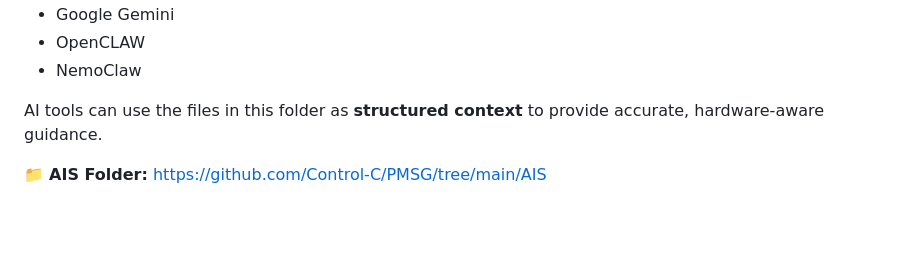
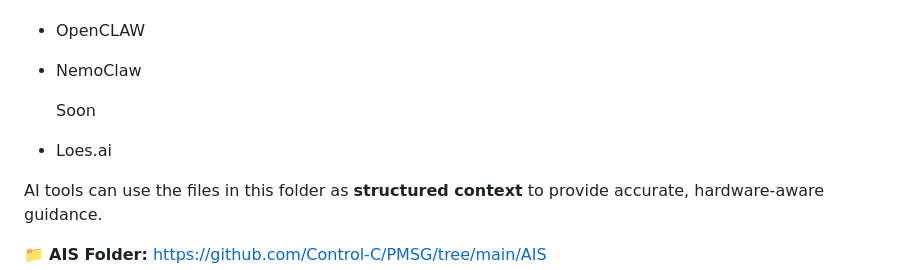
Before and after one commit to Control-C/PMSG, a Markdown page: AIS/README.md, the part around the change. Drawn GitHub-style; blank space fills up the shorter version.

Commit message:
Update README with upcoming AI tools
Added 'Soon' and 'Loes.ai' to the list of AI tools.

```diff
--- a/AIS/README.md
+++ b/AIS/README.md
@@ -12,6 +12,9 @@ It is designed to work with:
 - Google Gemini
 - OpenCLAW
 - NemoClaw
+
+  Soon
+- Loes.ai
 
 AI tools can use the files in this folder as **structured context** to provide accurate, hardware-aware guidance.
 
```
